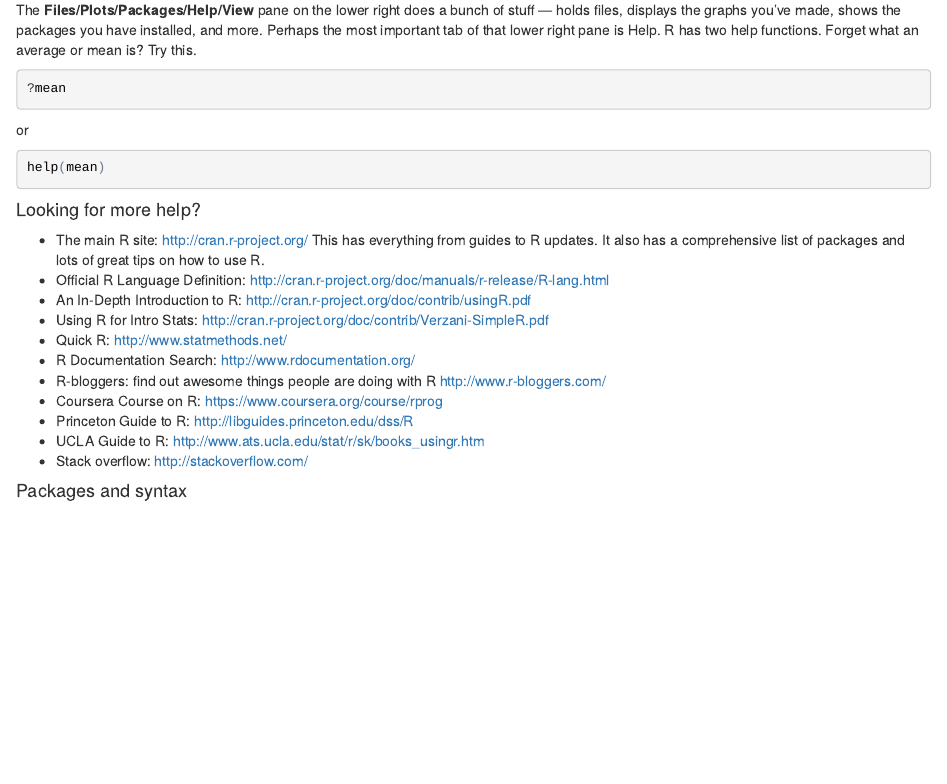
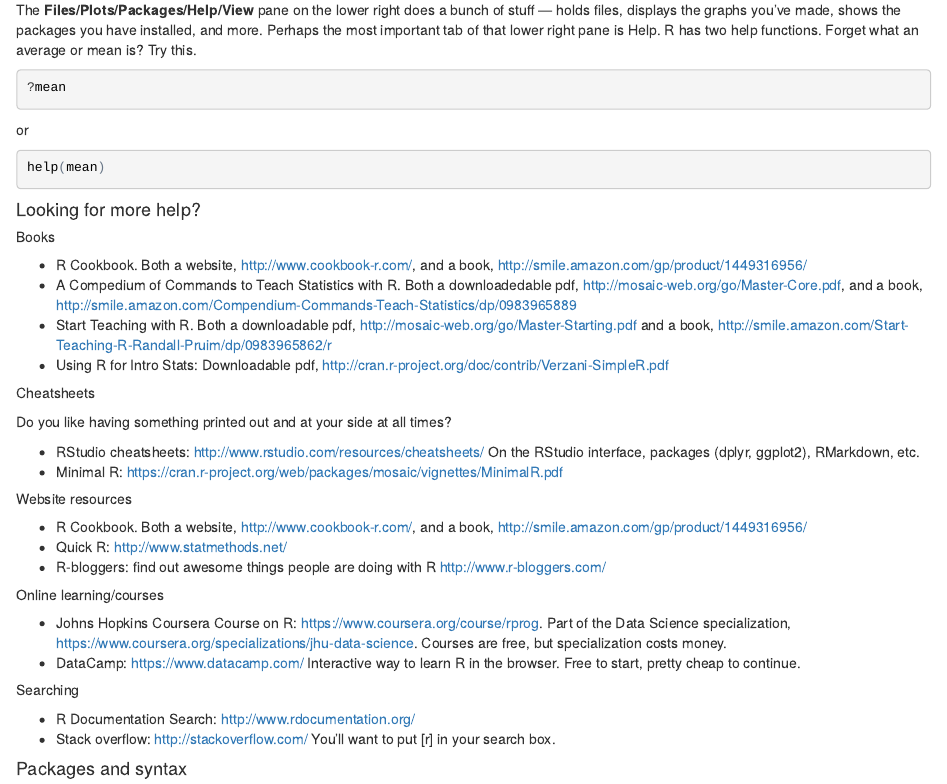
Before and after one commit to CoulterJones/NICAR16, an R Markdown document (Intro-R/NICAR2016.Rmd): the page in a window 1100 px wide, from 620 px down. The pictures show the output file Intro-R/NICAR2016.html that the author committed with the source, opened offline.

Commit message:
updated resources

```diff
--- a/Intro-R/NICAR2016.Rmd
+++ b/Intro-R/NICAR2016.Rmd
@@ -40,17 +46,37 @@ help(mean)
 
 #### Looking for more help?
 
-- The main R site: [http://cran.r-project.org/]( http://cran.r-project.org/) This has everything from guides to R updates. It also has a comprehensive list of packages and lots of great tips on how to use R.
-- Official R Language Definition: [http://cran.r-project.org/doc/manuals/r-release/R-lang.html](http://cran.r-project.org/doc/manuals/r-release/R-lang.html)
-- An In-Depth Introduction to R: [http://cran.r-project.org/doc/contrib/usingR.pdf](http://cran.r-project.org/doc/contrib/usingR.pdf)
-- Using R for Intro Stats: [http://cran.r-project.org/doc/contrib/Verzani-SimpleR.pdf](http://cran.r-project.org/doc/contrib/Verzani-SimpleR.pdf)
+##### Books
+- R Cookbook. Both a website, [http://www.cookbook-r.com/](http://www.cookbook-r.com/), and a book, [http://smile.amazon.com/gp/product/1449316956/](http://smile.amazon.com/gp/product/1449316956/)
+- A Compedium of Commands to Teach Statistics with R. Both a downloadedable pdf, [http://mosaic-web.org/go/Master-Core.pdf](http://mosaic-web.org/go/Master-Core.pdf), and a book, [http://smile.amazon.com/Compendium-Commands-Teach-Statistics/dp/0983965889](http://smile.amazon.com/Compendium-Commands-Teach-Statistics/dp/0983965889)
+- Start Teaching with R. Both a downloadable pdf, [http://mosaic-web.org/go/Master-Starting.pdf](http://mosaic-web.org/go/Master-Starting.pdf) and a book, [http://smile.amazon.com/Start-Teaching-R-Randall-Pruim/dp/0983965862/r](http://smile.amazon.com/Start-Teaching-R-Randall-Pruim/dp/0983965862/r)
+- Using R for Intro Stats: Downloadable pdf, [http://cran.r-project.org/doc/contrib/Verzani-SimpleR.pdf](http://cran.r-project.org/doc/contrib/Verzani-SimpleR.pdf)
+
+##### Cheatsheets
+Do you like having something printed out and at your side at all times?
+
+- RStudio cheatsheets: [http://www.rstudio.com/resources/cheatsheets/](http://www.rstudio.com/resources/cheatsheets/) On the RStudio interface, packages (dplyr, ggplot2), RMarkdown, etc.
+- Minimal R: [https://cran.r-project.org/web/packages/mosaic/vignettes/MinimalR.pdf](https://cran.r-project.org/web/packages/mosaic/vignettes/MinimalR.pdf)
+
+##### Website resources
+- R Cookbook. Both a website, [http://www.cookbook-r.com/](http://www.cookbook-r.com/), and a book, [http://smile.amazon.com/gp/product/1449316956/](http://smile.amazon.com/gp/product/1449316956/)
 - Quick R: [http://www.statmethods.net/](http://www.statmethods.net/)
+- R-bloggers: find out awesome things people are doing with R [http://www.r-bloggers.com/](http://www.r-bloggers.com/)
+
+##### Online learning/courses
+- Johns Hopkins Coursera Course on R: [https://www.coursera.org/course/rprog](https://www.coursera.org/course/rprog). Part of the Data Science specialization, [https://www.coursera.org/specializations/jhu-data-science](https://www.coursera.org/specializations/jhu-data-science). Courses are free, but specialization costs money.
+- DataCamp: [https://www.datacamp.com/](https://www.datacamp.com/) Interactive way to learn R in the browser. Free to start, pretty cheap to continue.
+
+##### Searching
 - R Documentation Search: [http://www.rdocumentation.org/](http://www.rdocumentation.org/)
-- R-bloggers: find out awesome things people are doing with R [http://www.r-bloggers.com/](http://www.r-bloggers.com/)
-- Coursera Course on R: [https://www.coursera.org/course/rprog](https://www.coursera.org/course/rprog)
-- Princeton Guide to R: [http://libguides.princeton.edu/dss/R](http://libguides.princeton.edu/dss/R)
-- UCLA Guide to R: [http://www.ats.ucla.edu/stat/r/sk/books_usingr.htm](http://www.ats.ucla.edu/stat/r/sk/books_usingr.htm)
-- Stack overflow: [http://stackoverflow.com/](http://stackoverflow.com/)
+- Stack overflow: [http://stackoverflow.com/](http://stackoverflow.com/) You'll want to put [r] in your search box.
+
+
+
+
+
+
+
 
 #### Packages and syntax
 
```
Also changed, not shown: Intro-R/NICAR2016.html, Intro-R/NICAR2016.Rmd (6 more changed lines), 1 other file.
